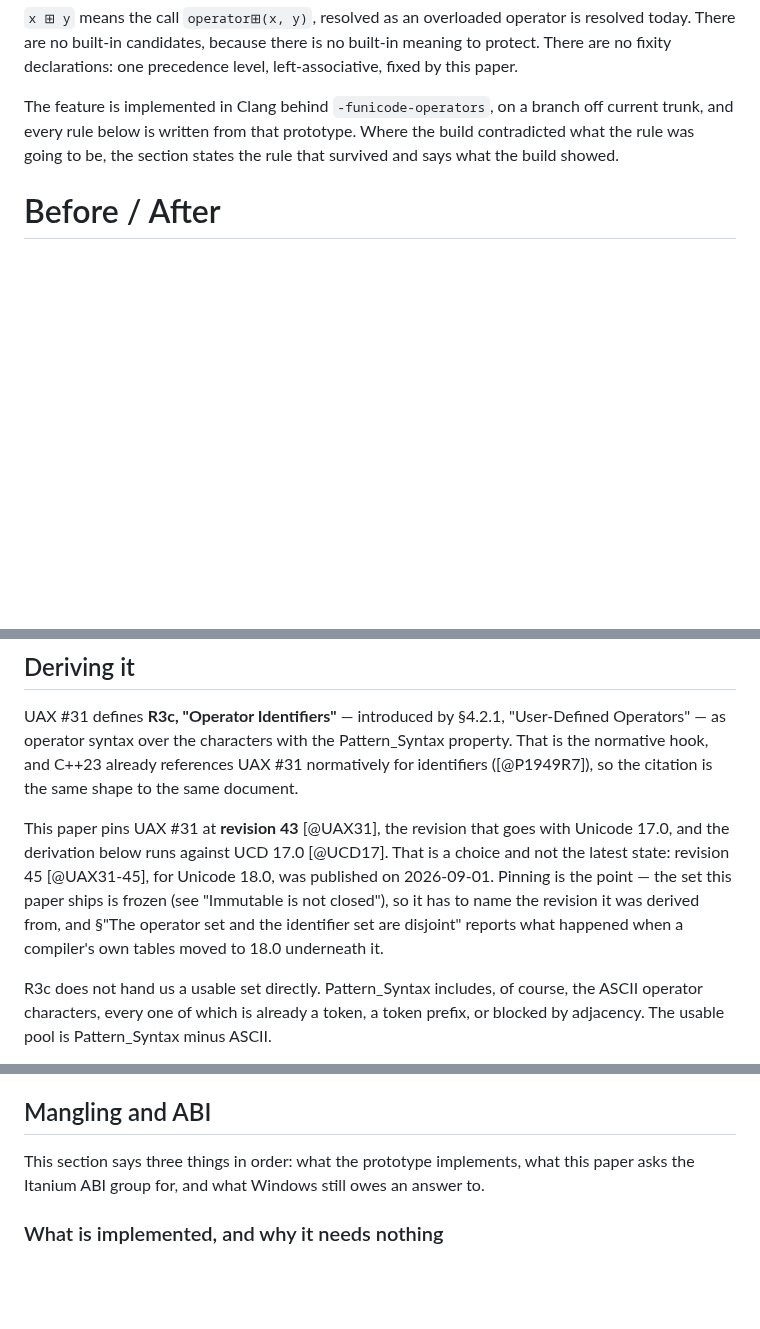
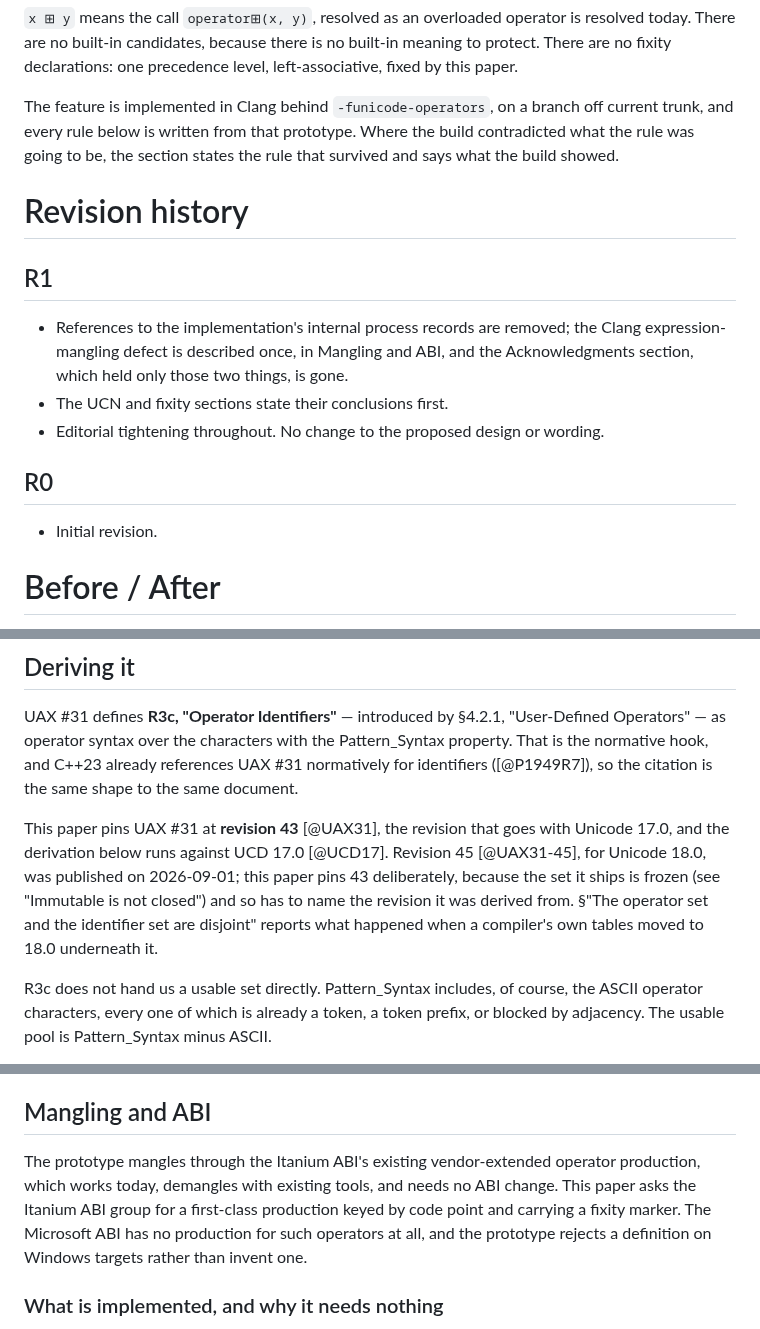
Before and after one commit to steve-downey/backtick, a Markdown page: papers/unicode-mathematical-operators.md, 3 parts joined by grey strips. Rendered like a GitHub page; blank space fills up the shorter version.

```diff
--- a/papers/unicode-mathematical-operators.md
+++ b/papers/unicode-mathematical-operators.md
@@ -118,6 +118,20 @@ off current trunk, and every rule below is written from that prototype. Where
 the build contradicted what the rule was going to be, the section states the
 rule that survived and says what the build showed.
 
+# Revision history
+
+## R1
+
+- References to the implementation's internal process records are removed; the
+  Clang expression-mangling defect is described once, in Mangling and ABI, and
+  the Acknowledgments section, which held only those two things, is gone.
+- The UCN and fixity sections state their conclusions first.
+- Editorial tightening throughout. No change to the proposed design or wording.
+
+## R0
+
+- Initial revision.
+
 # Before / After
 
 ::: cmptable
@@ -260,11 +274,10 @@ is the same shape to the same document.
 
 This paper pins UAX #31 at **revision 43** [@UAX31], the revision that goes
 with Unicode 17.0, and the derivation below runs against UCD 17.0 [@UCD17].
-That is a choice and not the latest state: revision 45 [@UAX31-45], for
-Unicode 18.0, was published on 2026-09-01. Pinning is the point — the set
-this paper ships is frozen (see "Immutable is not closed"), so it has to name
-the revision it was derived from, and §"The operator set and the identifier
-set are disjoint" reports what happened when a compiler's own tables moved to
+Revision 45 [@UAX31-45], for Unicode 18.0, was published on 2026-09-01; this
+paper pins 43 deliberately, because the set it ships is frozen (see
+"Immutable is not closed") and so has to name the revision it was derived
+from. §"The operator set and the identifier set are disjoint" reports what happened when a compiler's own tables moved to
 18.0 underneath it.
 
 R3c does not hand us a usable set directly. Pattern_Syntax includes, of
@@ -1007,9 +1006,12 @@ direction.
 
 ## Mangling and ABI
 
-This section says three things in order: what the prototype implements, what
-this paper asks the Itanium ABI group for, and what Windows still owes an
-answer to.
+The prototype mangles through the Itanium ABI's existing vendor-extended
+operator production, which works today, demangles with existing tools, and
+needs no ABI change. This paper asks the Itanium ABI group for a first-class
+production keyed by code point and carrying a fixity marker. The Microsoft ABI
+has no production for such operators at all, and the prototype rejects a
+definition on Windows targets rather than invent one.
 
 ### What is implemented, and why it needs nothing
 
```
Also changed, not shown: other parts of papers/unicode-mathematical-operators.md (+36 -71 lines), papers/backtick-infix-and-keyword-escape.md (+143 -151 lines).
